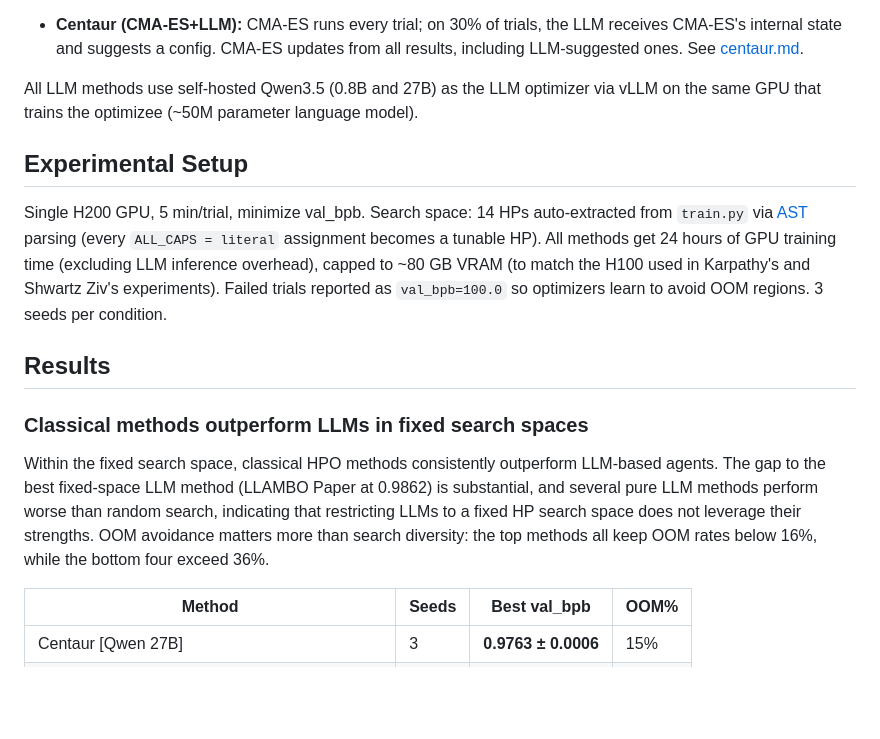
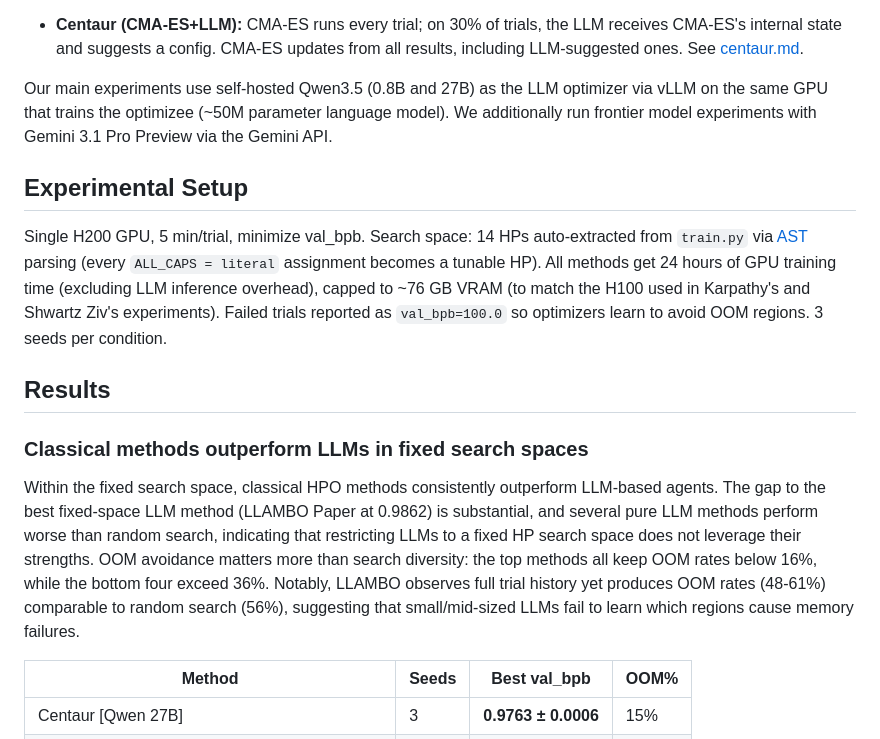
Before and after one commit to ferreirafabio/autoresearch-automl, a Markdown page: README.md, the part around one of its changes. Rendered like a GitHub page; blank space fills up the shorter version.

Commit message:
README: add OOM state-tracking finding, fix VRAM cap, mention Gemini API

```diff
--- a/README.md
+++ b/README.md
@@ -28,17 +28,17 @@
 **Hybrid (fixed [14-HP search space](#search-space)):**
 - **Centaur (CMA-ES+LLM):** CMA-ES runs every trial; on 30% of trials, the LLM receives CMA-ES's internal state and suggests a config. CMA-ES updates from all results, including LLM-suggested ones. See [centaur.md](centaur.md).
 
-All LLM methods use self-hosted Qwen3.5 (0.8B and 27B) as the LLM optimizer via vLLM on the same GPU that trains the optimizee (~50M parameter language model).
+Our main experiments use self-hosted Qwen3.5 (0.8B and 27B) as the LLM optimizer via vLLM on the same GPU that trains the optimizee (~50M parameter language model). We additionally run frontier model experiments with Gemini 3.1 Pro Preview via the Gemini API.
 
 ## Experimental Setup
 
-Single H200 GPU, 5 min/trial, minimize val_bpb. Search space: 14 HPs auto-extracted from `train.py` via [AST](https://docs.python.org/3/library/ast.html) parsing (every `ALL_CAPS = literal` assignment becomes a tunable HP). All methods get 24 hours of GPU training time (excluding LLM inference overhead), capped to ~80 GB VRAM (to match the H100 used in Karpathy's and Shwartz Ziv's experiments). Failed trials reported as `val_bpb=100.0` so optimizers learn to avoid OOM regions. 3 seeds per condition.
+Single H200 GPU, 5 min/trial, minimize val_bpb. Search space: 14 HPs auto-extracted from `train.py` via [AST](https://docs.python.org/3/library/ast.html) parsing (every `ALL_CAPS = literal` assignment becomes a tunable HP). All methods get 24 hours of GPU training time (excluding LLM inference overhead), capped to ~76 GB VRAM (to match the H100 used in Karpathy's and Shwartz Ziv's experiments). Failed trials reported as `val_bpb=100.0` so optimizers learn to avoid OOM regions. 3 seeds per condition.
 
 ## Results
 
 ### Classical methods outperform LLMs in fixed search spaces
 
-Within the fixed search space, classical HPO methods consistently outperform LLM-based agents. The gap to the best fixed-space LLM method (LLAMBO Paper at 0.9862) is substantial, and several pure LLM methods perform worse than random search, indicating that restricting LLMs to a fixed HP search space does not leverage their strengths. OOM avoidance matters more than search diversity: the top methods all keep OOM rates below 16%, while the bottom four exceed 36%.
+Within the fixed search space, classical HPO methods consistently outperform LLM-based agents. The gap to the best fixed-space LLM method (LLAMBO Paper at 0.9862) is substantial, and several pure LLM methods perform worse than random search, indicating that restricting LLMs to a fixed HP search space does not leverage their strengths. OOM avoidance matters more than search diversity: the top methods all keep OOM rates below 16%, while the bottom four exceed 36%. Notably, LLAMBO observes full trial history yet produces OOM rates (48-61%) comparable to random search (56%), suggesting that small/mid-sized LLMs fail to learn which regions cause memory failures.
 
 | Method | Seeds | Best val_bpb | OOM% |
 |--------|-------|-------------|------|
```
Also changed, not shown: other parts of README.md (+6 -0 lines).
